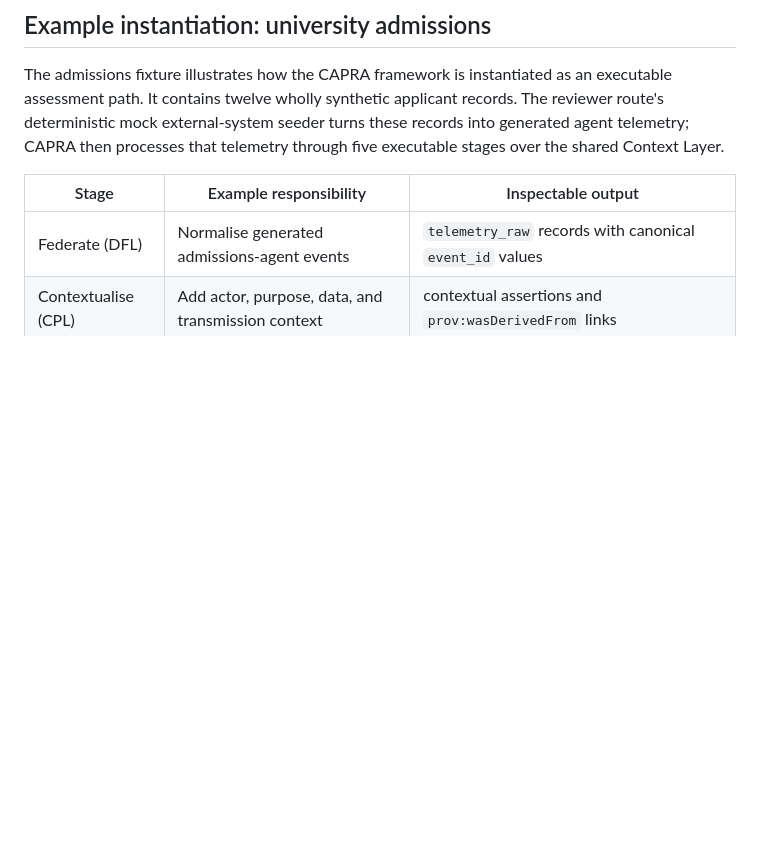
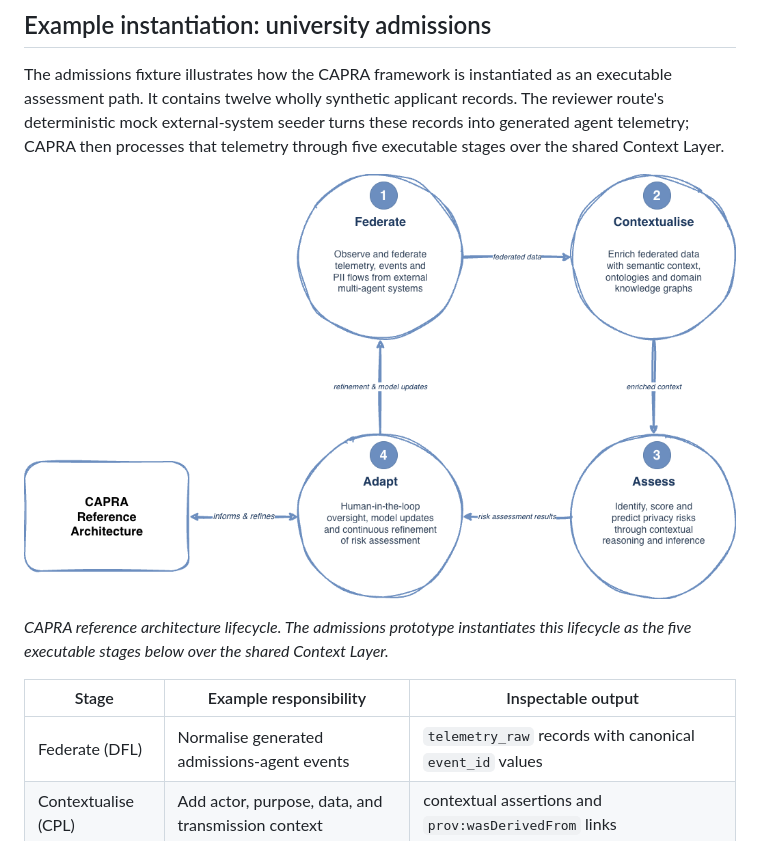
Before and after one commit to gracebilliris/capra-prototype, a Markdown page: README.md, the part around the change. Drawn GitHub-style; pictures changed too: docs/assets/capra-reference-architecture.png (added); blank space fills up the shorter version.

Commit message:
Add CAPRA reference architecture figure

```diff
--- a/README.md
+++ b/README.md
@@ -155,6 +155,12 @@ an executable assessment path. It contains twelve wholly synthetic applicant
 records. The reviewer route's deterministic mock external-system seeder turns
 these records into generated agent telemetry; CAPRA then processes that
 telemetry through five executable stages over the shared Context Layer.
+
+![CAPRA reference architecture lifecycle showing Federate, Contextualise, Assess, and Adapt with human oversight](docs/assets/capra-reference-architecture.png)
+
+*CAPRA reference architecture lifecycle. The admissions prototype instantiates
+this lifecycle as the five executable stages below over the shared Context
+Layer.*
 
 | Stage | Example responsibility | Inspectable output |
 |---|---|---|
```
Also changed, not shown: 1 other file.
